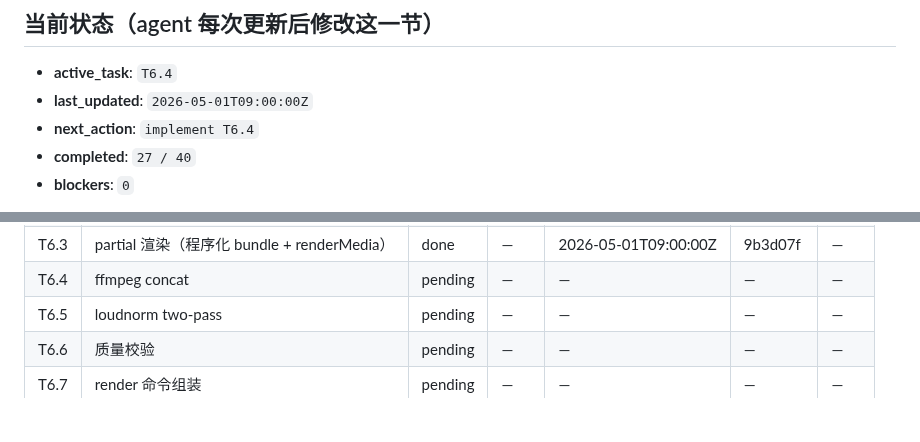
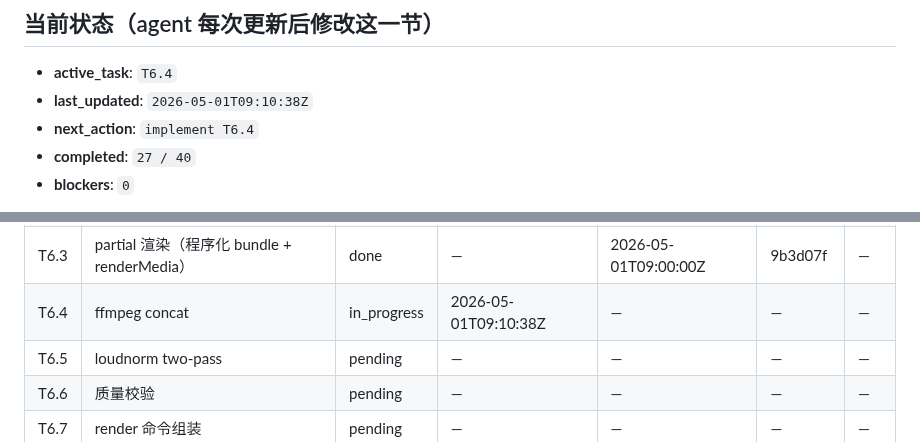
Before and after one commit to xslkim/AutoVideo, a Markdown page: PROGRESS.md, 2 parts joined by grey strips. GitHub-like rendering; blank space fills up the shorter version.

Commit message:
chore(T6.4): start

```diff
--- a/PROGRESS.md
+++ b/PROGRESS.md
@@ -7,7 +7,7 @@
 ## 当前状态（agent 每次更新后修改这一节）
 
 - **active_task**: `T6.4`
-- **last_updated**: `2026-05-01T09:00:00Z`
+- **last_updated**: `2026-05-01T09:10:38Z`
 - **next_action**: `implement T6.4`
 - **completed**: `27 / 40`
 - **blockers**: `0`
@@ -56,7 +56,7 @@
 | T6.1 | Root.tsx 生成器（render 模式） | done | — | 2026-05-01T08:48:54Z | fa17fda | — |
 | T6.2 | timing 计算 | done | — | 2026-05-01T08:49:53Z | 7dbf0a8 | — |
 | T6.3 | partial 渲染（程序化 bundle + renderMedia） | done | — | 2026-05-01T09:00:00Z | 9b3d07f | — |
-| T6.4 | ffmpeg concat | pending | — | — | — | — |
+| T6.4 | ffmpeg concat | in_progress | 2026-05-01T09:10:38Z | — | — | — |
 | T6.5 | loudnorm two-pass | pending | — | — | — | — |
 | T6.6 | 质量校验 | pending | — | — | — | — |
 | T6.7 | render 命令组装 | pending | — | — | — | — |
```
